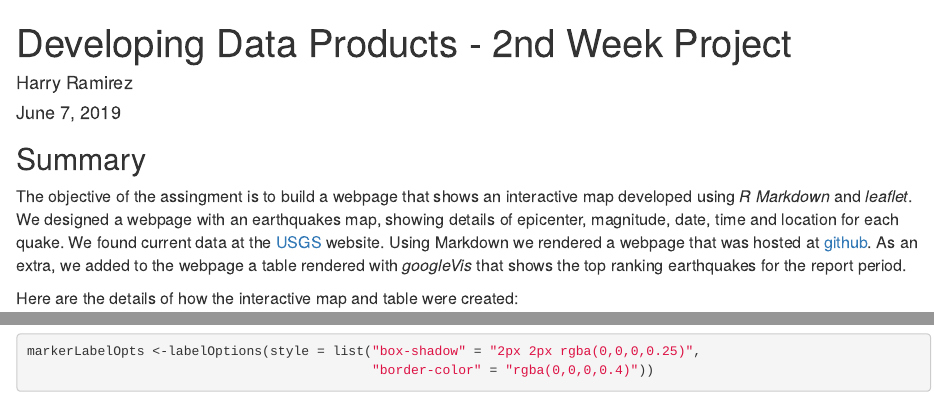
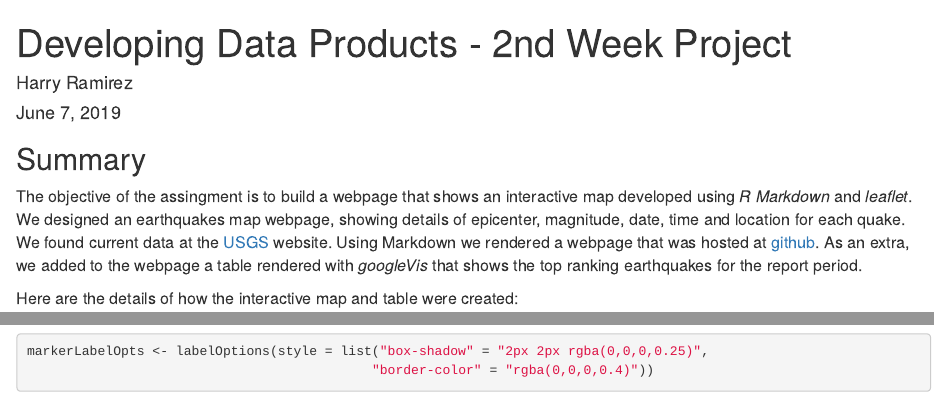
Before and after one commit to harryrampr/DDP_2ndWeekProject, an R Markdown document (earthquakes.Rmd): the page in a window 1100 px wide, from its top, and a second part further down, joined at a grey line. Rendered offline with R 4.5, knitr and Pandoc, with nearby package versions; some code elsewhere in the file could not run offline.

Commit message:
7th commit

```diff
--- a/earthquakes.Rmd
+++ b/earthquakes.Rmd
@@ -11,7 +11,7 @@ knitr::opts_chunk$set(echo = TRUE)
 
 ## Summary
 
-<font size="3">The objective of the assingment is to build a webpage that shows an interactive map developed using *R Markdown* and *leaflet*. We designed a webpage with an earthquakes map, showing details of epicenter, magnitude, date, time and location for each quake. We found current data at the [USGS](https://earthquake.usgs.gov/earthquakes/feed/v1.0/csv.php) website. Using Markdown we rendered a webpage that was hosted at [github](https://harryrampr.github.io/DDP_2ndWeekProject/webpage.html). As an extra, we added to the webpage a table rendered with *googleVis* that shows the top ranking earthquakes for the report period.
+<font size="3">The objective of the assingment is to build a webpage that shows an interactive map developed using *R Markdown* and *leaflet*. We designed an earthquakes map webpage, showing details of epicenter, magnitude, date, time and location for each quake. We found current data at the [USGS](https://earthquake.usgs.gov/earthquakes/feed/v1.0/csv.php) website. Using Markdown we rendered a webpage that was hosted at [github](https://harryrampr.github.io/DDP_2ndWeekProject/webpage.html). As an extra, we added to the webpage a table rendered with *googleVis* that shows the top ranking earthquakes for the report period.
 
 Here are the details of how the interactive map and table were created:
 </font>
```
Also changed, not shown: earthquakes.html, earthquakes.Rmd (2 more changed lines).
